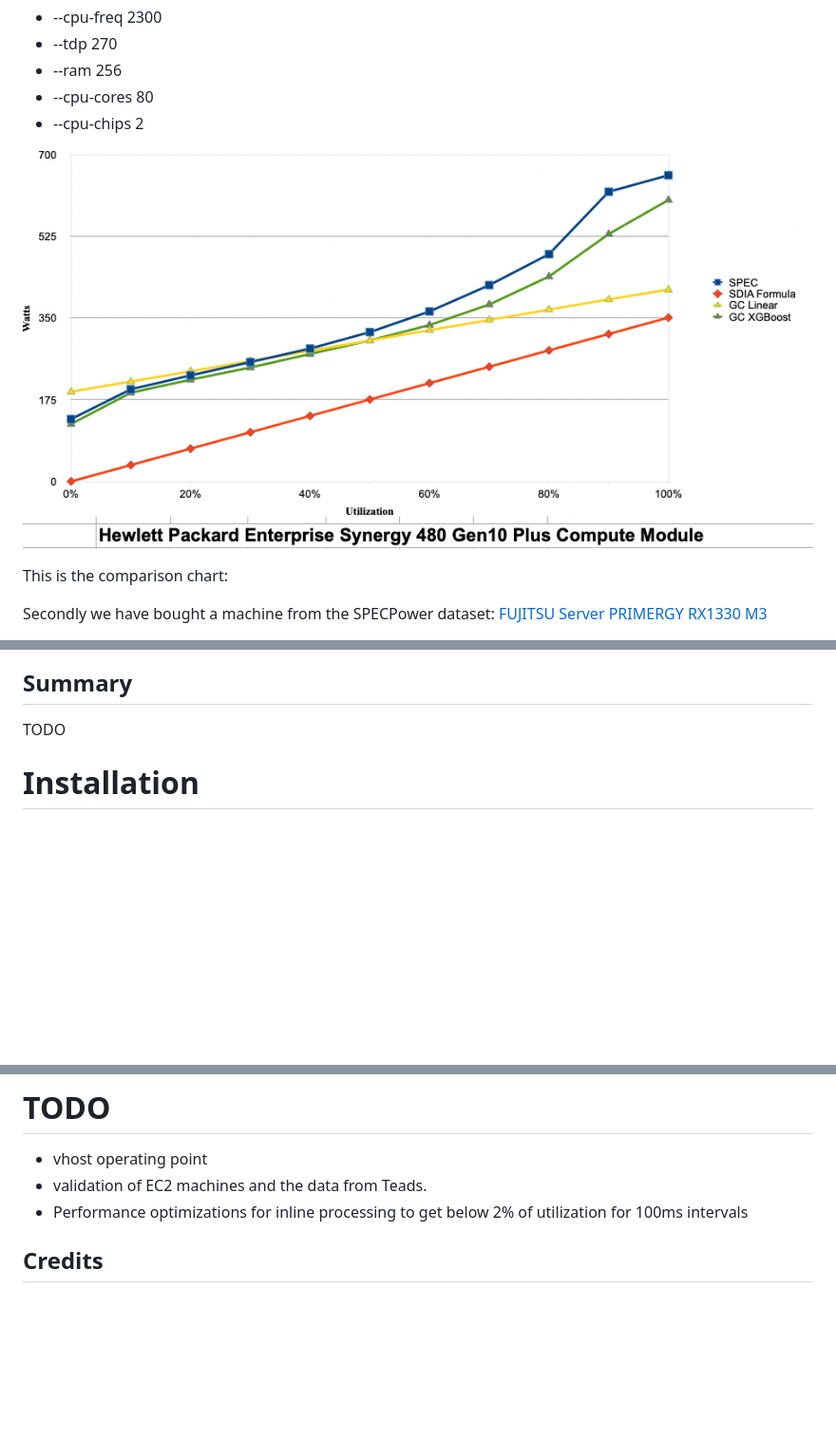
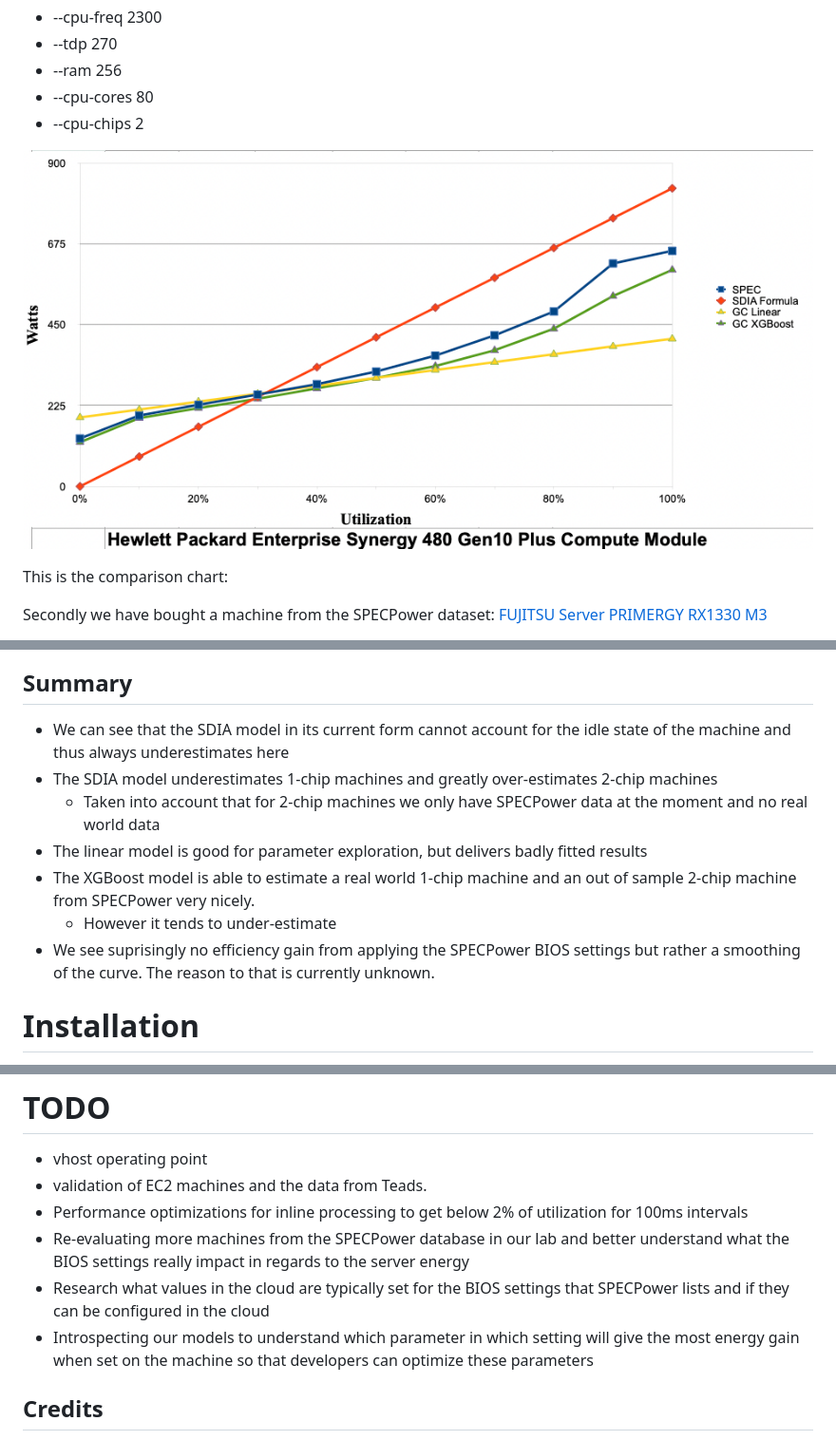
Before and after one commit to green-coding-solutions/cloud-energy, a Markdown page: README.md, 3 parts joined by grey strips. Shown at 95% size. Drawn GitHub-style; pictures changed too: img/hp_synergy_480_Gen10_Plus.png; blank space fills up the shorter version.

Commit message:
New image and better readme

```diff
--- a/README.md
+++ b/README.md
@@ -265,7 +265,13 @@ This is the comparison chart where we compare the standard BIOS setup against th
 ![fujitsu_TX1330_measured.png](/img/fujitsu_TX1330_measured.png)
 
 ## Summary
-TODO
+- We can see that the SDIA model in its current form cannot account for the idle state of the machine and thus always underestimates here
+- The SDIA model underestimates 1-chip machines and greatly over-estimates 2-chip machines
+    + Taken into account that for 2-chip machines we only have SPECPower data at the moment and no real world data
+- The linear model is good for parameter exploration, but delivers badly fitted results
+- The XGBoost model is able to estimate a real world 1-chip machine and an out of sample 2-chip machine from SPECPower very nicely.
+    + However it tends to under-estimate
+- We see suprisingly no efficiency gain from applying the SPECPower BIOS settings but rather a smoothing of the curve. The reason to that is currently unknown.
 
 # Installation
 
@@ -322,7 +328,9 @@ Or feed it directly to the model with: `./a.out | python3 model.py --tdp ....`
 - vhost operating point
 - validation of EC2 machines and the data from Teads.
 - Performance optimizations for inline processing to get below 2% of utilization for 100ms intervals
-
+- Re-evaluating more machines from the SPECPower database in our lab and better understand what the BIOS settings really impact in regards to the server energy
+- Research what values in the cloud are typically set for the BIOS settings that SPECPower lists and if they can be configured in the cloud
+- Introspecting our models to understand which parameter in which setting will give the most energy gain when set on the machine so that developers can optimize these parameters
 
 ## Credits
 
```
